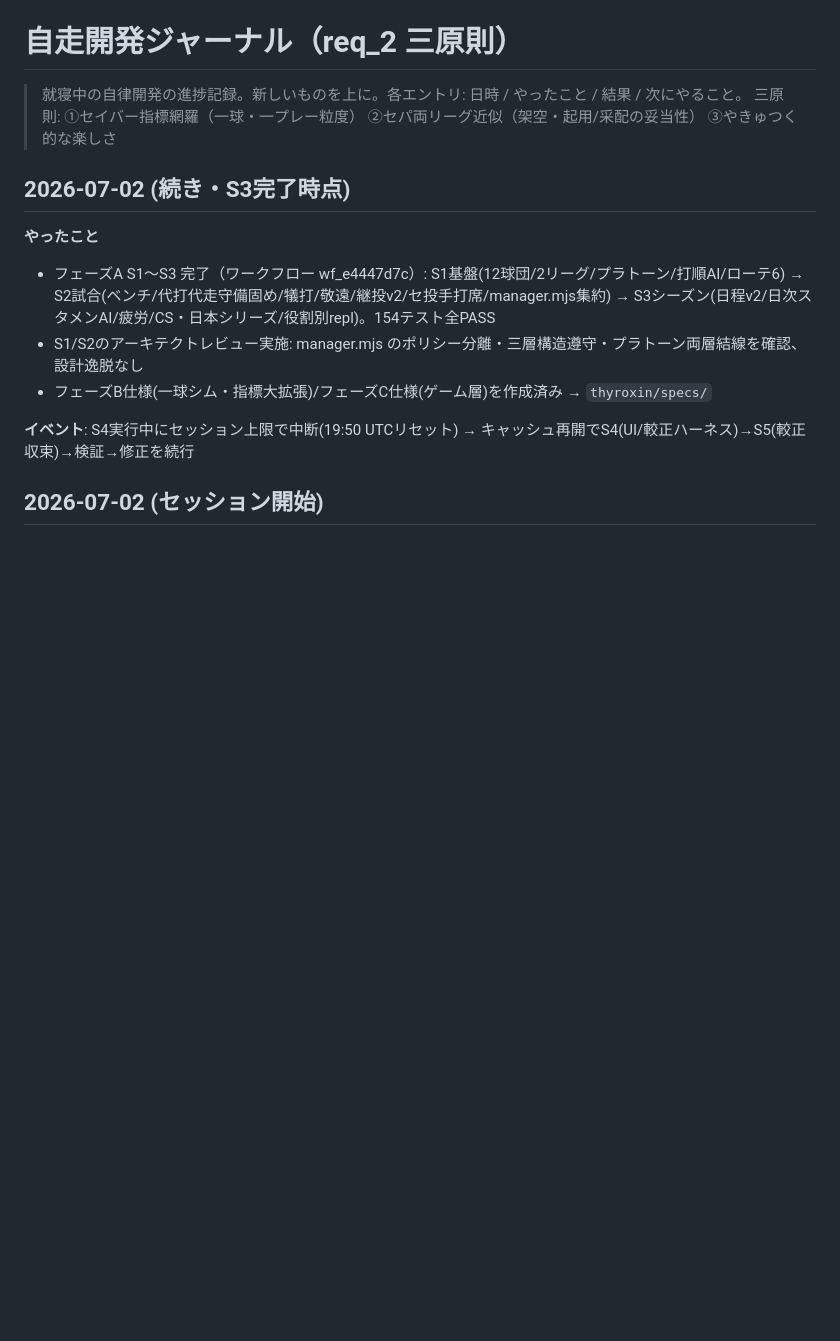
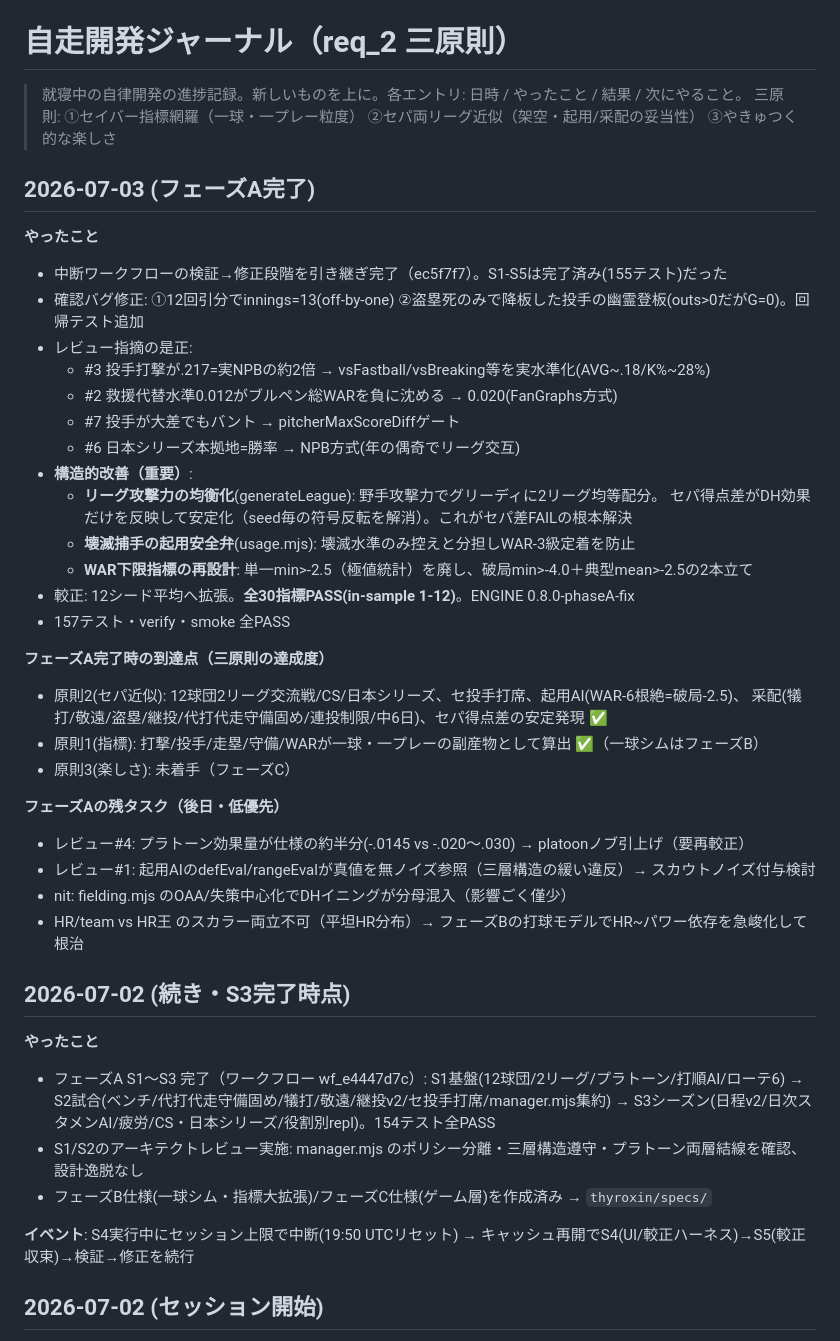
Before and after one commit to aki2ba/saber-yakyuu-j, a Markdown page: thyroxin/progress.md, the part around the change. Drawn GitHub-style; blank space fills up the shorter version.

Commit message:
docs: フェーズA完了を進捗ジャーナルに記録（残タスク・三原則達成度）
Co-Authored-By: Claude Fable 5 <noreply@anthropic.com>

```diff
--- a/thyroxin/progress.md
+++ b/thyroxin/progress.md
@@ -2,6 +2,36 @@
 
 > 就寝中の自律開発の進捗記録。新しいものを上に。各エントリ: 日時 / やったこと / 結果 / 次にやること。
 > 三原則: ①セイバー指標網羅（一球・一プレー粒度） ②セパ両リーグ近似（架空・起用/采配の妥当性） ③やきゅつく的な楽しさ
+
+## 2026-07-03 (フェーズA完了)
+
+**やったこと**
+- 中断ワークフローの検証→修正段階を引き継ぎ完了（ec5f7f7）。S1-S5は完了済み(155テスト)だった
+- 確認バグ修正: ①12回引分でinnings=13(off-by-one) ②盗塁死のみで降板した投手の幽霊登板(outs>0だがG=0)。回帰テスト追加
+- レビュー指摘の是正:
+  - #3 投手打撃が.217=実NPBの約2倍 → vsFastball/vsBreaking等を実水準化(AVG~.18/K%~28%)
+  - #2 救援代替水準0.012がブルペン総WARを負に沈める → 0.020(FanGraphs方式)
+  - #7 投手が大差でもバント → pitcherMaxScoreDiffゲート
+  - #6 日本シリーズ本拠地=勝率 → NPB方式(年の偶奇でリーグ交互)
+- **構造的改善（重要）**:
+  - **リーグ攻撃力の均衡化**(generateLeague): 野手攻撃力でグリーディに2リーグ均等配分。
+    セパ得点差がDH効果だけを反映して安定化（seed毎の符号反転を解消）。これがセパ差FAILの根本解決
+  - **壊滅捕手の起用安全弁**(usage.mjs): 壊滅水準のみ控えと分担しWAR-3級定着を防止
+  - **WAR下限指標の再設計**: 単一min>-2.5（極値統計）を廃し、破局min>-4.0＋典型mean>-2.5の2本立て
+- 較正: 12シード平均へ拡張。**全30指標PASS(in-sample 1-12)**。ENGINE 0.8.0-phaseA-fix
+- 157テスト・verify・smoke 全PASS
+
+**フェーズA完了時の到達点（三原則の達成度）**
+- 原則2(セパ近似): 12球団2リーグ交流戦/CS/日本シリーズ、セ投手打席、起用AI(WAR-6根絶=破局-2.5)、
+  采配(犠打/敬遠/盗塁/継投/代打代走守備固め/連投制限/中6日)、セパ得点差の安定発現 ✅
+- 原則1(指標): 打撃/投手/走塁/守備/WARが一球・一プレーの副産物として算出 ✅（一球シムはフェーズB）
+- 原則3(楽しさ): 未着手（フェーズC）
+
+**フェーズAの残タスク（後日・低優先）**
+- レビュー#4: プラトーン効果量が仕様の約半分(-.0145 vs -.020〜.030) → platoonノブ引上げ（要再較正）
+- レビュー#1: 起用AIのdefEval/rangeEvalが真値を無ノイズ参照（三層構造の緩い違反）→ スカウトノイズ付与検討
+- nit: fielding.mjs のOAA/失策中心化でDHイニングが分母混入（影響ごく僅少）
+- HR/team vs HR王 のスカラー両立不可（平坦HR分布）→ フェーズBの打球モデルでHR~パワー依存を急峻化して根治
 
 ## 2026-07-02 (続き・S3完了時点)
 
```
